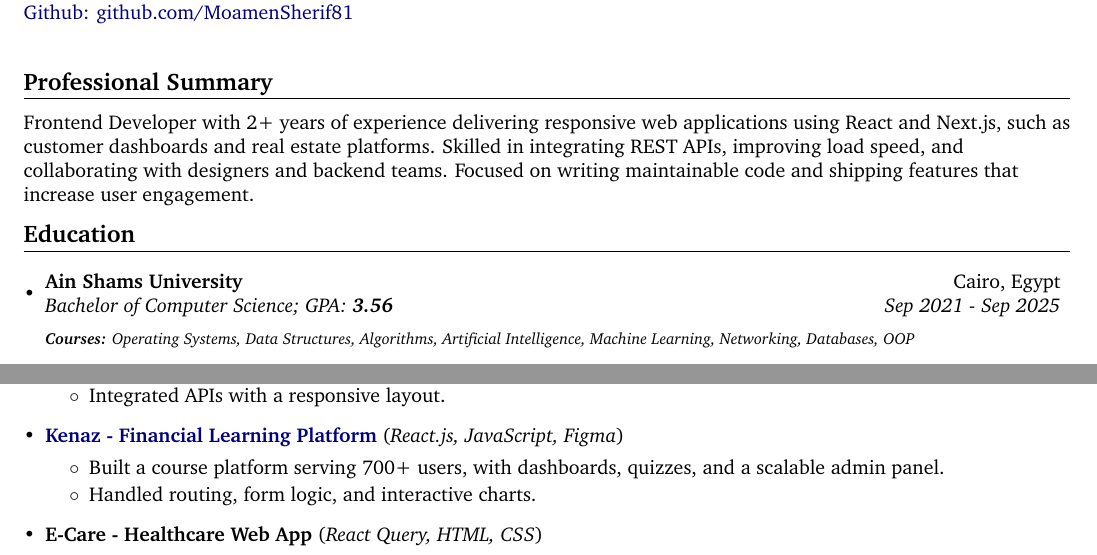
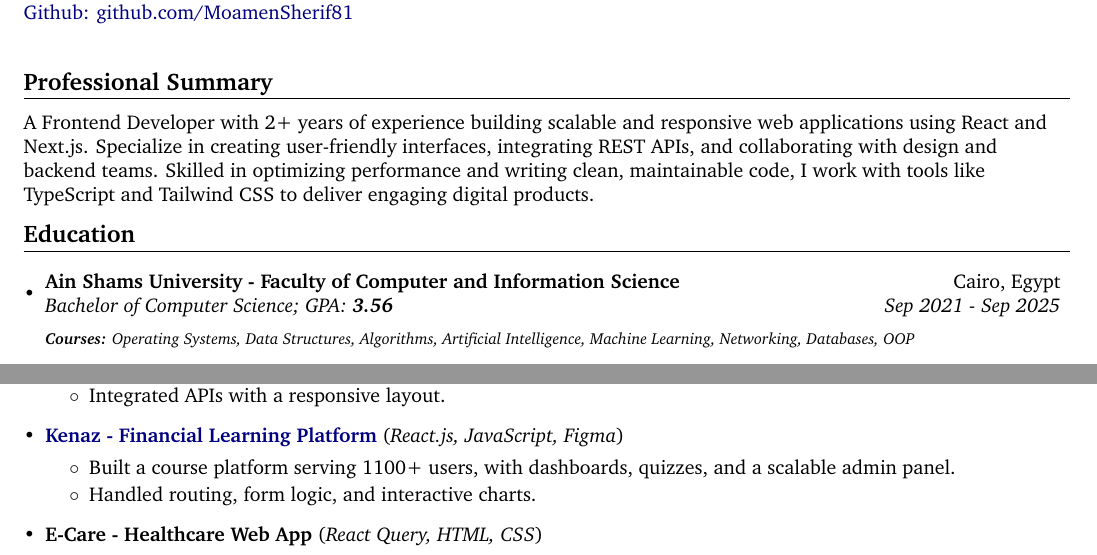
Before and after one commit to MoamenSherif81/CV, a LaTeX document (main.tex, which reads projects/Kenaz.tex, sections/Education.tex, sections/Professional-Summary.tex): two parts of page 1 of 2, joined at a grey line, cut so that both start at the same text. Compiled offline with pdfLaTeX.

Commit message:
Update CV content: enhance professional summary, adjust education details, and correct project user count

```diff
--- a/projects/Kenaz.tex
+++ b/projects/Kenaz.tex
@@ -1,5 +1,5 @@
 \projectSubheading{\href{https://kenazadvisors.com/}{Kenaz - Financial Learning Platform}}{React.js, JavaScript, Figma}
 \resumeItemListStart
-    \resumeItem{Built a course platform serving 700+ users, with dashboards, quizzes, and a scalable admin panel.}
+    \resumeItem{Built a course platform serving 1100+ users, with dashboards, quizzes, and a scalable admin panel.}
     \resumeItem{Handled routing, form logic, and interactive charts.}
 \resumeItemListEnd
--- a/sections/Education.tex
+++ b/sections/Education.tex
@@ -1,6 +1,6 @@
 
 \resumeSubheading
-{Ain Shams University}{Cairo, Egypt}
+{Ain Shams University - Faculty of Computer and Information Science}{Cairo, Egypt}
 {Bachelor of Computer Science; GPA: \textbf{3.56}}{Sep 2021 - Sep 2025}
 {\scriptsize \textit{ \footnotesize{\newline{}\textbf{
 Courses:}  Operating Systems, Data Structures, Algorithms, Artificial Intelligence, Machine Learning, Networking, Databases, OOP}}}
--- a/sections/Professional-Summary.tex
+++ b/sections/Professional-Summary.tex
@@ -1 +1 @@
-Frontend Developer with 2+ years of experience delivering responsive web applications using React and Next.js, such as customer dashboards and real estate platforms. Skilled in integrating REST APIs, improving load speed, and collaborating with designers and backend teams. Focused on writing maintainable code and shipping features that increase user engagement.
+A Frontend Developer with 2+ years of experience building scalable and responsive web applications using React and Next.js. Specialize in creating user-friendly interfaces, integrating REST APIs, and collaborating with design and backend teams. Skilled in optimizing performance and writing clean, maintainable code, I work with tools like TypeScript and Tailwind CSS to deliver engaging digital products.
```
Also changed, not shown: main.pdf.
